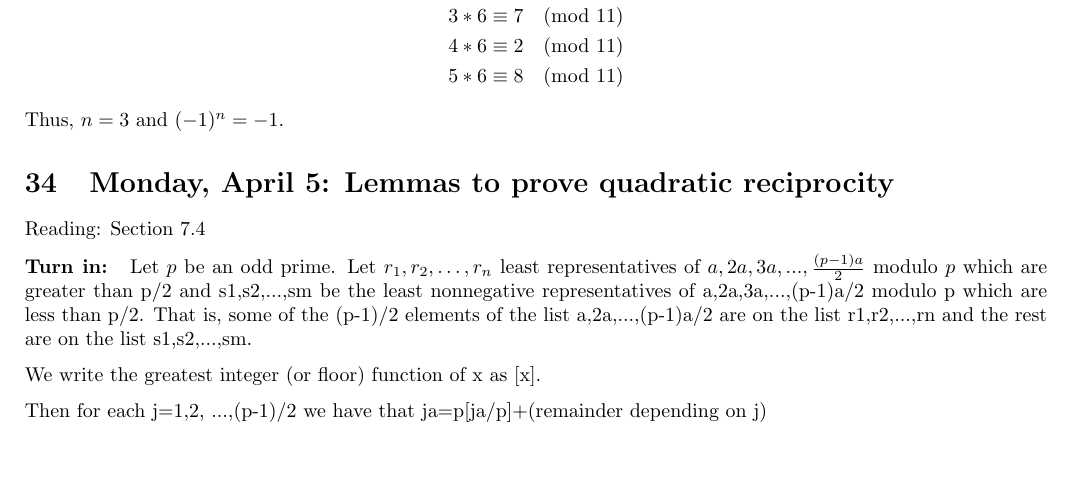
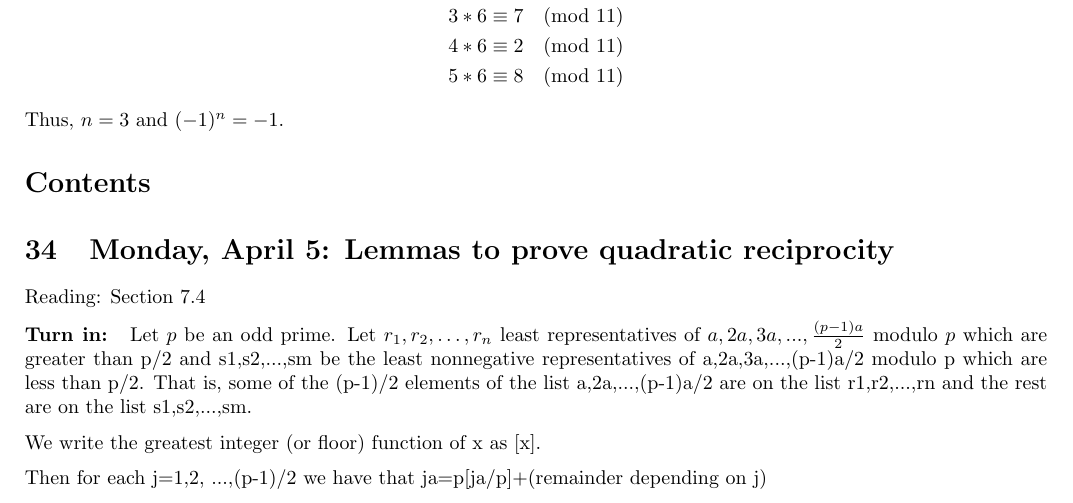
Before and after one commit to clairemerriman/MATH4573, a LaTeX document (SemesterNotesSP2021.tex, which reads Week13.tex): part of page 53 of 70 before the commit and part of page 53 of 71 after it, cut so that both start at the same text, the shorter picture padded with empty space. Compiled offline with pdfLaTeX.

Commit message:
Added Table of Contents to weeks 13 and 14

```diff
--- a/Week13.tex
+++ b/Week13.tex
@@ -9,7 +9,7 @@
 \begin{document}
 
 \maketitle
-%\tableofcontents
+\tableofcontents
 %%%%%%%%%%%%%%%%%%%%%%%%%
 %%%%%%%%%%%%%%%%%%%%%%%%%
 \section{Monday, April 5: Lemmas to prove quadratic reciprocity}
```
Also changed, not shown: Week14.tex (+1 -1 lines), 1 other file.
